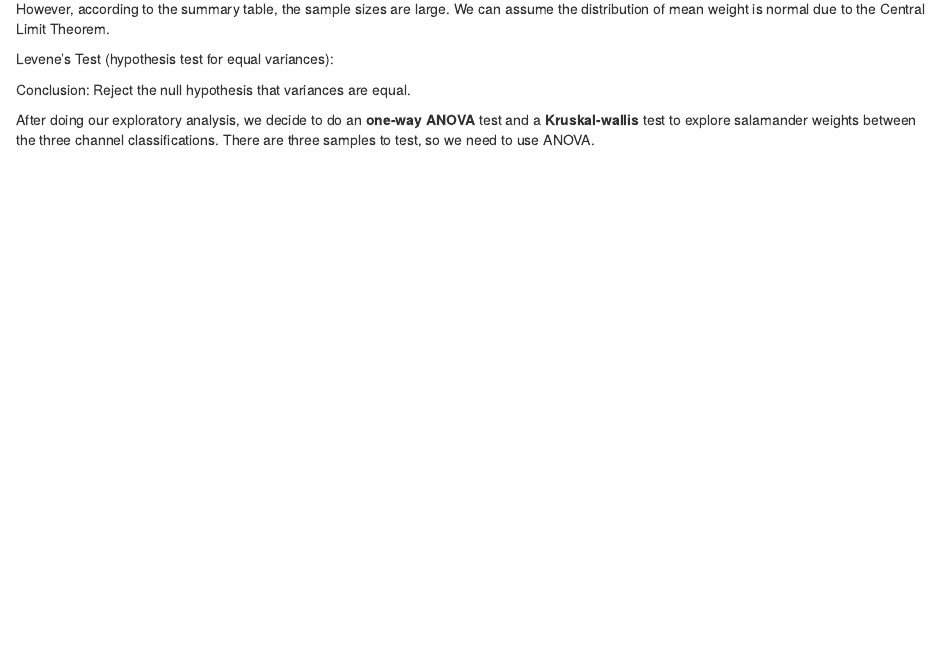
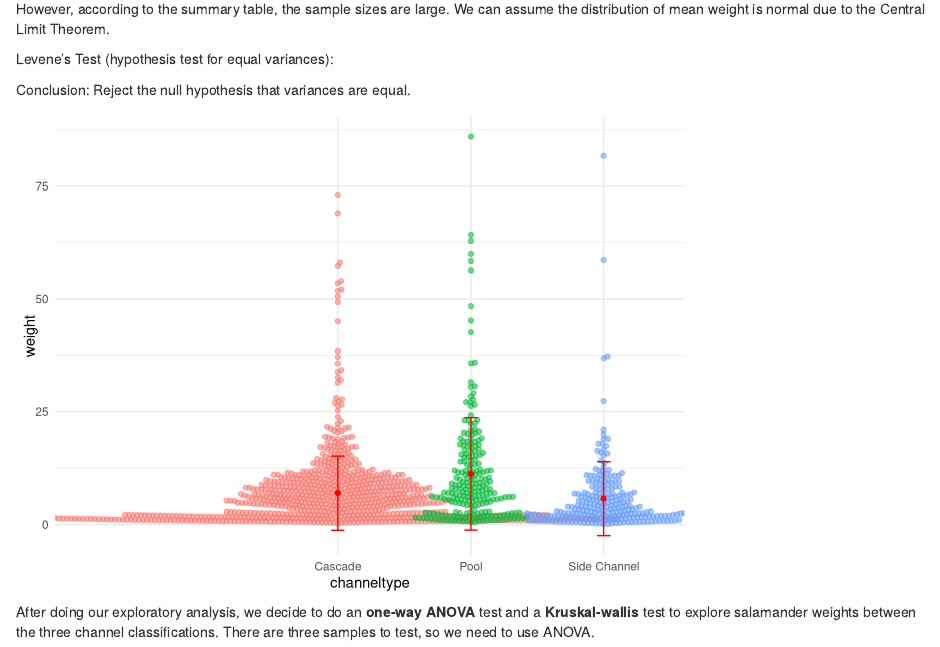
Before and after one commit to jenktruong/giant-salamander, an R Markdown document (giant_salamander_jt_jp.Rmd): the page in a window 1100 px wide, from 5320 px down. Rendered offline with R 4.5, knitr and Pandoc, with nearby package versions; some code elsewhere in the file could not run offline; column names are cleaned by a stand-in for the janitor package.

Commit message:
Add code for creating distbribution plot for Results E

````diff
--- a/giant_salamander_jt_jp.Rmd
+++ b/giant_salamander_jt_jp.Rmd
@@ -354,6 +354,29 @@ leveneTest(weight ~ channeltype, data = mack_creek_weight_channel)
 
 Conclusion: Reject the null hypothesis that variances are equal.
 
+```{r}
+ggplot() + # Leave ggplot blank to graph from multiple data frames
+  geom_beeswarm(data = mack_creek_weight_channel, # Start beeswarm plot
+                aes(x = channeltype,
+                    y = weight,
+                    color = channeltype,
+                    alpha = 0.5), # Change transparency to half
+                show.legend = FALSE) +
+  scale_x_discrete(labels = c("Cascade", "Pool", "Side Channel")) + # Rename x-axis labels
+  geom_point(data = mc_weight_channel_summary, # Graph points for mean weight
+             aes(x = channeltype, y = mean_weight),
+             color = "red", # Color mean point red
+             size = 1.5) + # Change size to 1.5
+  geom_errorbar(data = mc_weight_channel_summary, # Graph error bar for mean weight
+                aes(x = channeltype,
+                    ymin = mean_weight - sd_weight,
+                    ymax = mean_weight + sd_weight),
+                width = 0.1,
+                color = "red") + # Color them with same color as mean point
+  theme_minimal()
+```
+
+
 After doing our exploratory analysis, we decide to do an **one-way ANOVA ** test and a **Kruskal-wallis** test to explore salamander weights between the three channel classifications. There are three samples to test, so we need to use ANOVA.
 
 #### One-way ANOVA test
````
